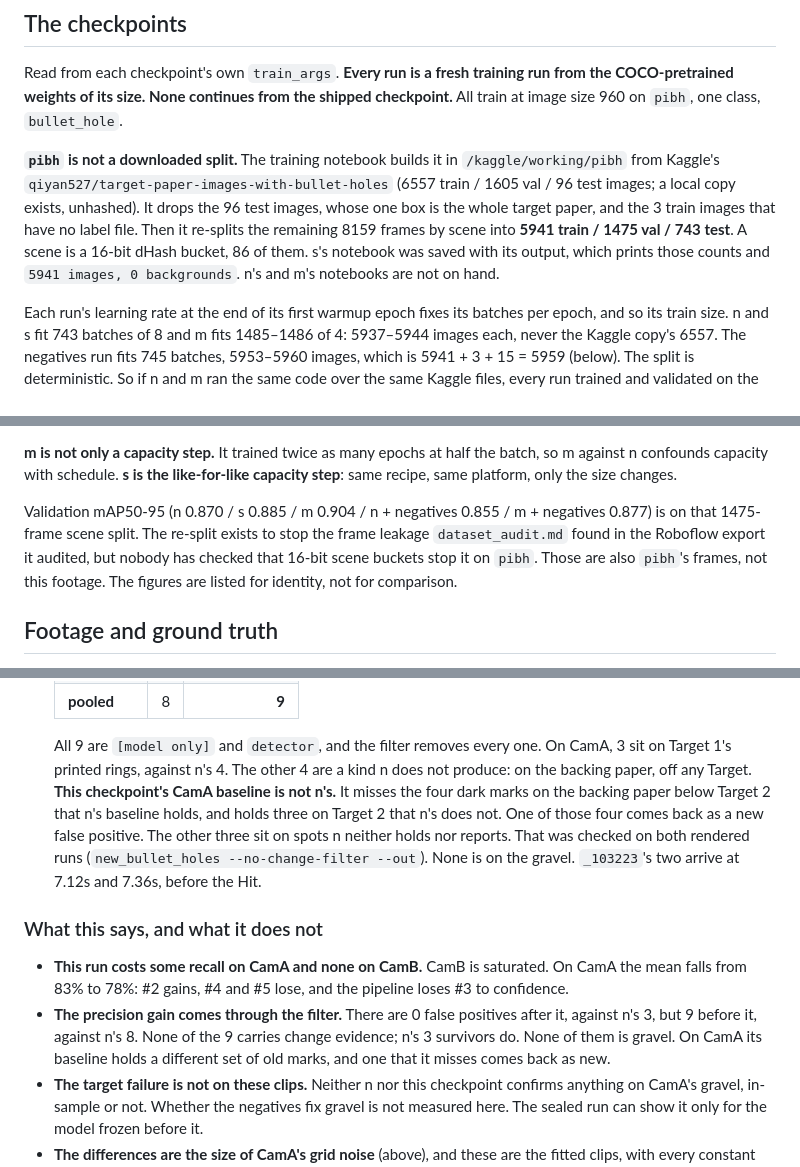
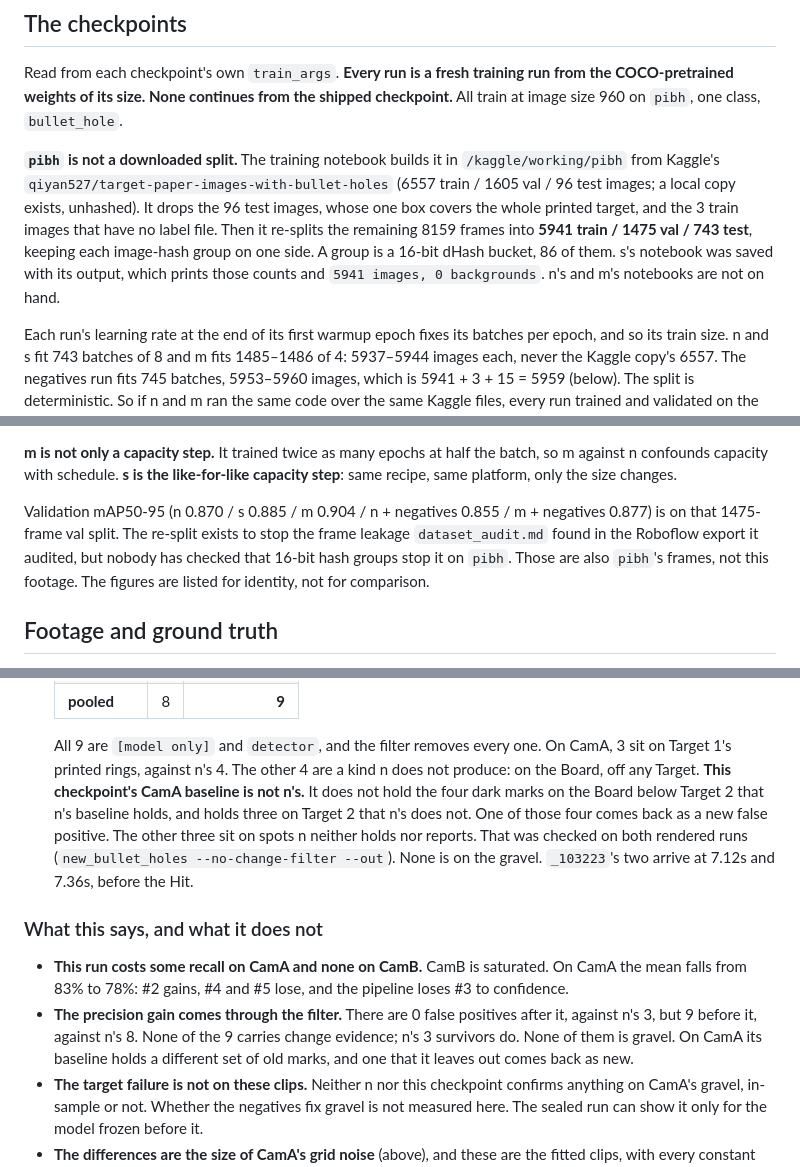
Before and after one commit to Asgard-Ltd-R-D/KanatBackend, a Markdown page: ImageRecognitionService/docs/model_bench.md, 3 parts joined by grey strips. Rendered like a GitHub page.

```diff
--- a/ImageRecognitionService/docs/model_bench.md
+++ b/ImageRecognitionService/docs/model_bench.md
@@ -22,11 +22,12 @@ checkpoint.** All train at image size 960 on `pibh`, one class, `bullet_hole`.
 **`pibh` is not a downloaded split.** The training notebook builds it in
 `/kaggle/working/pibh` from Kaggle's `qiyan527/target-paper-images-with-bullet-holes`
 (6557 train / 1605 val / 96 test images; a local copy exists, unhashed). It drops
-the 96 test images, whose one box is the whole target paper, and the 3 train
-images that have no label file. Then it re-splits the remaining 8159 frames by
-scene into **5941 train / 1475 val / 743 test**. A scene is a 16-bit dHash bucket,
-86 of them. s's notebook was saved with its output, which prints those counts
-and `5941 images, 0 backgrounds`. n's and m's notebooks are not on hand.
+the 96 test images, whose one box covers the whole printed target, and the 3
+train images that have no label file. Then it re-splits the remaining 8159
+frames into **5941 train / 1475 val / 743 test**, keeping each image-hash group
+on one side. A group is a 16-bit dHash bucket, 86 of them. s's notebook was
+saved with its output, which prints those counts and `5941 images, 0
+backgrounds`. n's and m's notebooks are not on hand.
 
 Each run's learning rate at the end of its first warmup epoch fixes its batches
 per epoch, and so its train size. n and s fit 743 batches of 8 and m fits
@@ -53,11 +54,10 @@ batch, so m against n confounds capacity with schedule. **s is the like-for-like
 capacity step**: same recipe, same platform, only the size changes.
 
 Validation mAP50-95 (n 0.870 / s 0.885 / m 0.904 / n + negatives 0.855 /
-m + negatives 0.877) is on
-that 1475-frame scene split. The re-split exists to stop the frame leakage
-`dataset_audit.md` found in the Roboflow export it audited, but nobody has checked
-that 16-bit scene buckets stop it on `pibh`. Those are also `pibh`'s frames, not
-this footage. The figures are listed for identity, not for comparison.
+m + negatives 0.877) is on that 1475-frame val split. The re-split exists to stop
+the frame leakage `dataset_audit.md` found in the Roboflow export it audited, but
+nobody has checked that 16-bit hash groups stop it on `pibh`. Those are also
+`pibh`'s frames, not this footage. The figures are listed for identity, not for comparison.
 
 ## Footage and ground truth
 
@@ -327,9 +337,9 @@ Per Bullet Hole, it finds what n finds, except that it also misses CamA truth
 
   All 9 are `[model only]` and `detector`, and the filter removes every one. On
   CamA, 3 sit on Target 1's printed rings, against n's 4. The other 4 are a
-  kind n does not produce: on the backing paper, off any Target. **This
-  checkpoint's CamA baseline is not n's.** It misses the four dark marks on the
-  backing paper below Target 2 that n's baseline holds, and holds three on
+  kind n does not produce: on the Board, off any Target. **This checkpoint's
+  CamA baseline is not n's.** It does not hold the four dark marks on the Board
+  below Target 2 that n's baseline holds, and holds three on
   Target 2 that n's does not. One of those four comes back as a new false
   positive. The other three sit on spots n neither holds nor reports. That was
   checked on both rendered runs (`new_bullet_holes --no-change-filter --out`).
@@ -344,8 +354,8 @@ Per Bullet Hole, it finds what n finds, except that it also misses CamA truth
 - **The precision gain comes through the filter.** There are 0 false positives
   after it, against n's 3, but 9 before it, against n's 8. None of the 9 carries
   change evidence; n's 3 survivors do. None of them is gravel. On CamA its
-  baseline holds a different set of old marks, and one that it misses comes
-  back as new.
+  baseline holds a different set of old marks, and one that it leaves out
+  comes back as new.
 - **The target failure is not on these clips.** Neither n nor this checkpoint
   confirms anything on CamA's gravel, in-sample or not. Whether the negatives
   fix gravel is not measured here. The sealed run can show it only for the
```
Also changed, not shown: other parts of ImageRecognitionService/docs/model_bench.md (+37 -15 lines), ImageRecognitionService/HANDOVER.md (+11 -10 lines).
